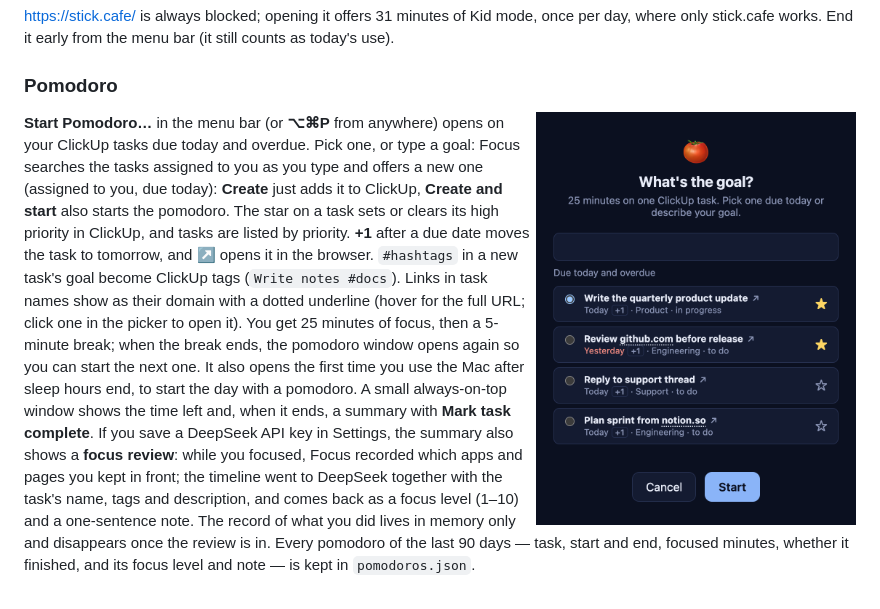
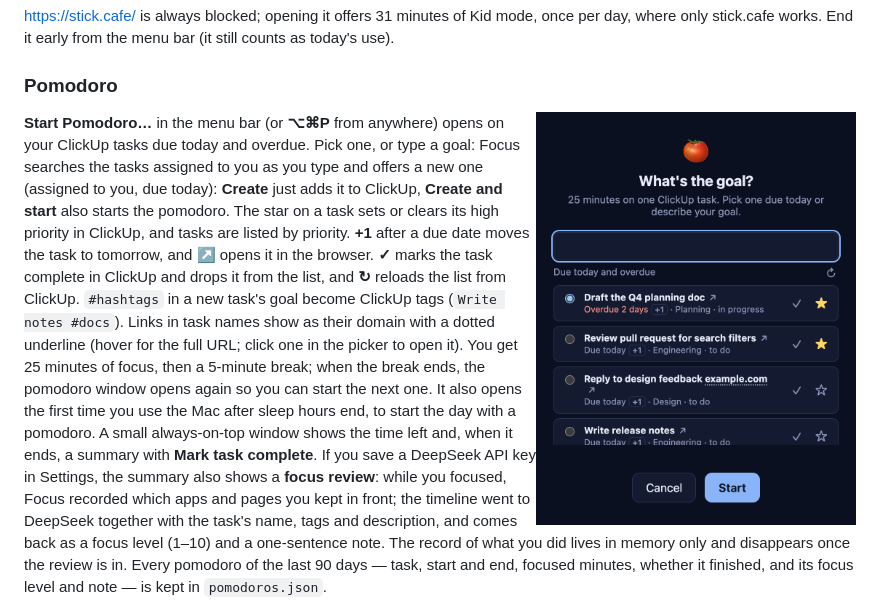
Before and after one commit to rosinghal/focus, a Markdown page: README.md, the part around the change. Drawn GitHub-style; pictures changed too: docs/screenshots/pomodoro.png.

```diff
--- a/README.md
+++ b/README.md
@@ -53,7 +53,8 @@ works. End it early from the menu bar (it still counts as today's use).
 searches the tasks assigned to you as you type and offers a new one (assigned to you, due today): **Create** just adds
 it to ClickUp, **Create and start** also starts the pomodoro. The star on a task sets or clears its high priority in
 ClickUp, and tasks are listed by priority. **+1** after a due date moves the task to tomorrow, and **↗** opens it in
-the browser. `#hashtags` in a new task's goal become ClickUp tags (`Write notes #docs`). Links in
+the browser. **✓** marks the task complete in ClickUp and drops it from the list, and **↻** reloads the list from
+ClickUp. `#hashtags` in a new task's goal become ClickUp tags (`Write notes #docs`). Links in
 task names show as their domain with a dotted underline (hover for the full URL; click one in the picker to open it). You get 25 minutes of focus, then a 5-minute break; when the break
 ends, the pomodoro window opens again so you can start the next one. It also opens the first time
 you use the Mac after sleep hours end, to start the day with a pomodoro. A small always-on-top window shows the time left and, when it ends, a summary with **Mark task complete**. If you save a
```
Also changed, not shown: AGENTS.md (+1 -1 lines), CHANGELOG.md (+6 -0 lines), 9 other files.
